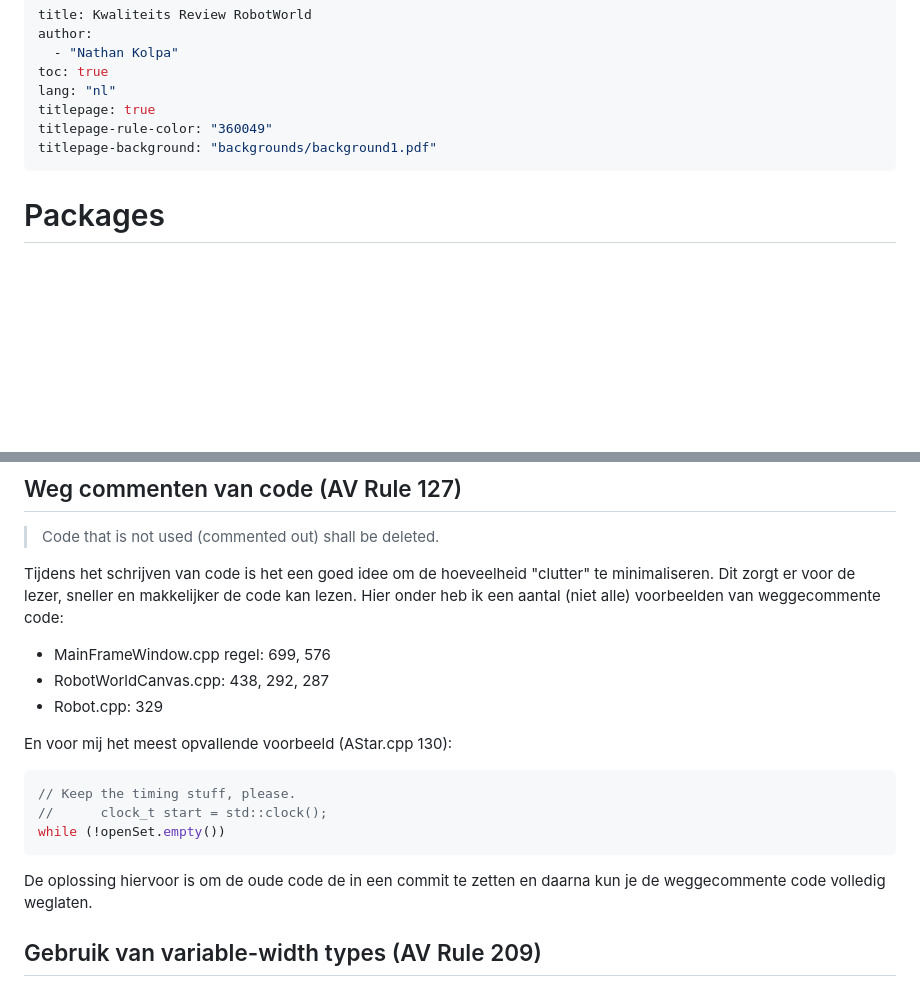
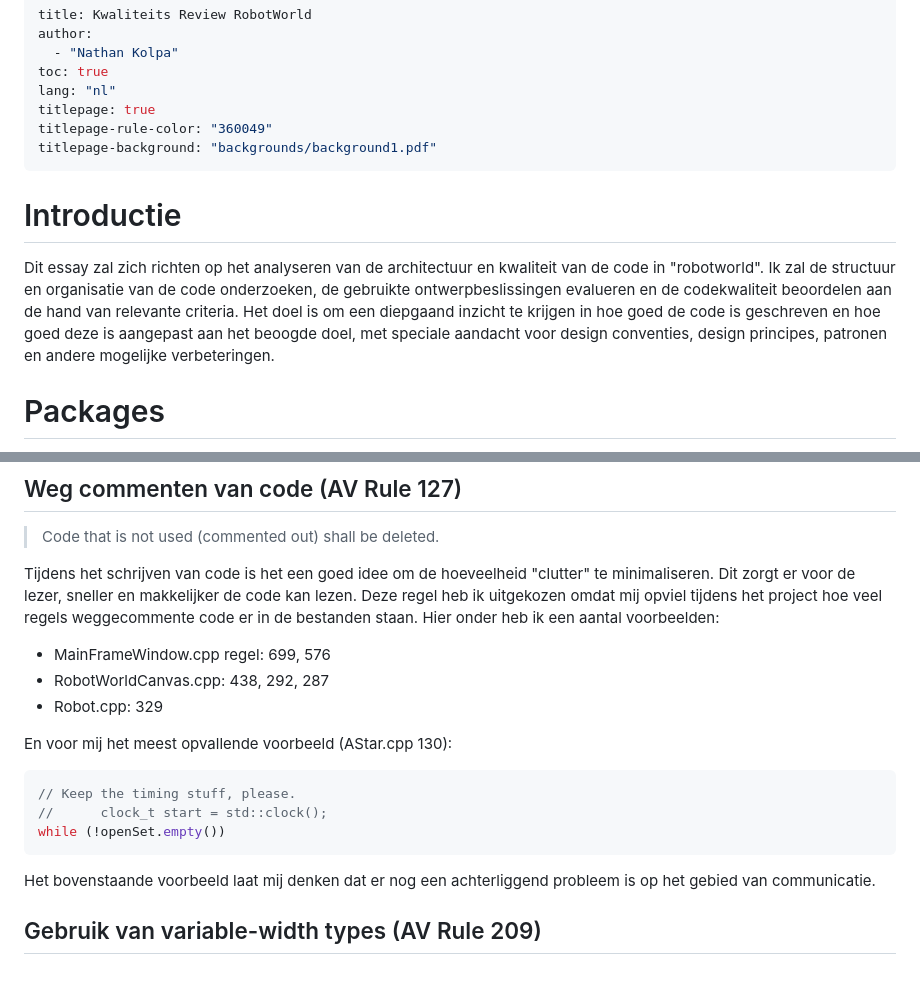
Before and after one commit to NathanKolpa/robotworld, a Markdown page: essay_nathan/essay.md, 2 parts joined by grey strips. Rendered like a GitHub page; blank space fills up the shorter version.

Commit message:
Update essay

````diff
--- a/essay_nathan/essay.md
+++ b/essay_nathan/essay.md
@@ -8,6 +8,16 @@ titlepage: true
 titlepage-rule-color: "360049"
 titlepage-background: "backgrounds/background1.pdf"
 ---
+
+# Introductie
+
+Dit essay zal zich richten op het analyseren van de architectuur en kwaliteit van de code in "robotworld".
+Ik zal de structuur en organisatie van de code onderzoeken, de gebruikte ontwerpbeslissingen evalueren en de
+codekwaliteit beoordelen aan de hand van relevante
+criteria.
+Het doel is om een diepgaand inzicht te krijgen in hoe goed de code is geschreven en hoe goed deze is
+aangepast aan het beoogde doel, met speciale aandacht voor design conventies, design principes, patronen en andere
+mogelijke verbeteringen.
 
 # Packages
 
@@ -136,7 +146,9 @@ Om de omvang van mijn oordeel te limiteren behandel ik een selectie van vijf ric
 
 Tijdens het schrijven van code is het een goed idee om de hoeveelheid "clutter" te minimaliseren.
 Dit zorgt er voor de lezer, sneller en makkelijker de code kan lezen.
-Hier onder heb ik een aantal (niet alle) voorbeelden van weggecommente code:
+Deze regel heb ik uitgekozen omdat mij opviel tijdens het project hoe veel regels weggecommente code er in de bestanden
+staan.
+Hier onder heb ik een aantal voorbeelden:
 
 - MainFrameWindow.cpp regel: 699, 576
 - RobotWorldCanvas.cpp: 438, 292, 287
@@ -150,8 +162,7 @@ En voor mij het meest opvallende voorbeeld (AStar.cpp 130):
 while (!openSet.empty())
 ```
 
-De oplossing hiervoor is om de oude code de in een commit te zetten en daarna kun je de weggecommente code volledig
-weglaten.
+Het bovenstaande voorbeeld laat mij denken dat er nog een achterliggend probleem is op het gebied van communicatie.
 
 ## Gebruik van variable-width types (AV Rule 209)
 
````
Also changed, not shown: other parts of essay_nathan/essay.md (+7 -7 lines).
